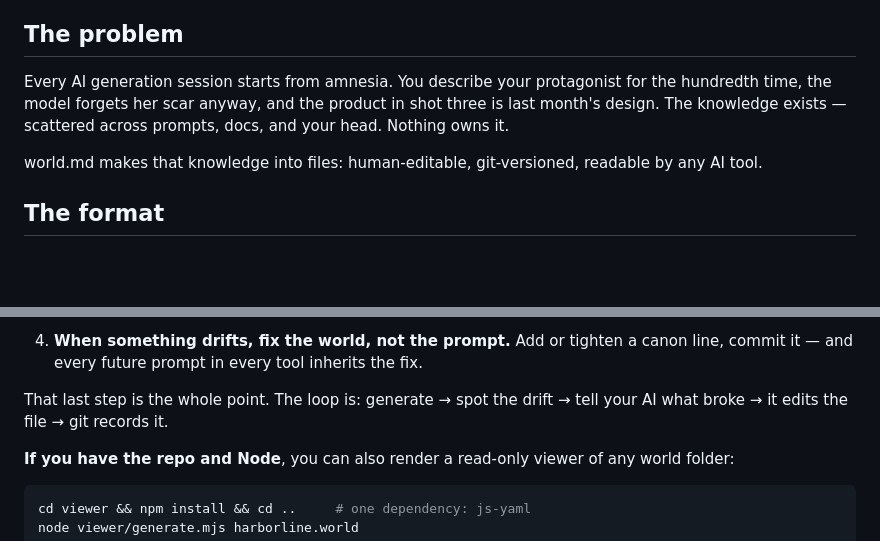
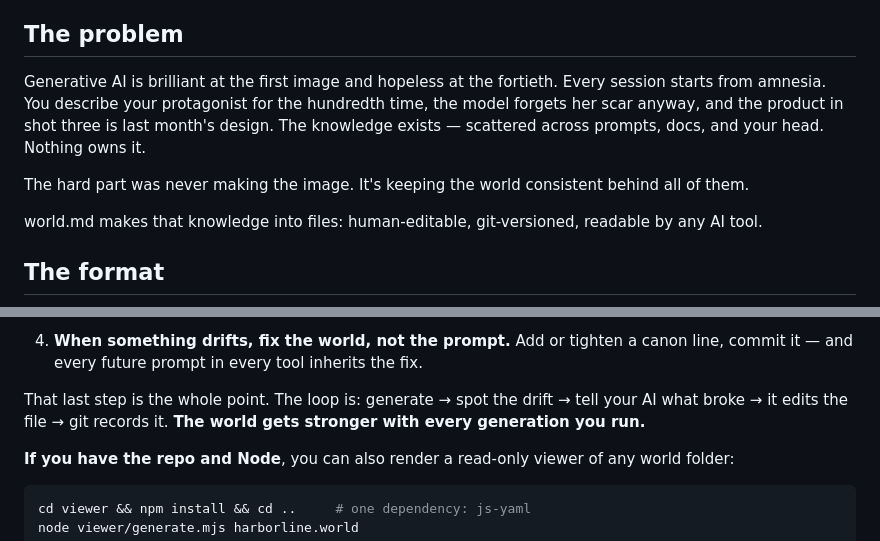
Before and after one commit to jydesign/world.md, a Markdown page: README.md, 2 parts joined by grey strips. Rendered like a GitHub page; blank space fills up the shorter version.

Commit message:
README: sharpen the problem statement, name the compounding payoff
Three lines harvested from James's landing-page draft (D12), which he
reconciled against the current README:

- "Generative AI is brilliant at the first image and hopeless at the
  fortieth" now opens The problem — concrete where "starts from amnesia"
  was abstract.
- "The hard part was never making the image. It's keeping the world
  consistent behind all of them." closes it, naming the category.
- "The world gets stronger with every generation you run." added to the
  Start-here loop. This one filled a real gap rather than upgrading
  wording: the README explained the fix-the-world mechanism but never
  stated its consequence, so the loop read as maintenance rather than an
  asset that compounds.

Deliberately not imported: the headline/subhead/CTA structure (the README
is already the landing page GitHub renders) and "own your world, not a
subscription" (Principle 4 says it tighter and less markety).

Co-Authored-By: Claude Opus 4.8 <noreply@anthropic.com>

```diff
--- a/README.md
+++ b/README.md
@@ -9,10 +9,14 @@ every prompt, and your outputs stop drifting.
 
 ## The problem
 
-Every AI generation session starts from amnesia. You describe your
-protagonist for the hundredth time, the model forgets her scar anyway, and
-the product in shot three is last month's design. The knowledge exists —
-scattered across prompts, docs, and your head. Nothing owns it.
+Generative AI is brilliant at the first image and hopeless at the fortieth.
+Every session starts from amnesia. You describe your protagonist for the
+hundredth time, the model forgets her scar anyway, and the product in shot
+three is last month's design. The knowledge exists — scattered across
+prompts, docs, and your head. Nothing owns it.
+
+The hard part was never making the image. It's keeping the world consistent
+behind all of them.
 
 world.md makes that knowledge into files: human-editable, git-versioned,
 readable by any AI tool.
@@ -98,7 +102,8 @@ let an AI build your world with you.
    the fix.
 
 That last step is the whole point. The loop is: generate → spot the drift →
-tell your AI what broke → it edits the file → git records it.
+tell your AI what broke → it edits the file → git records it. **The world
+gets stronger with every generation you run.**
 
 **If you have the repo and Node**, you can also render a read-only viewer
 of any world folder:
```
